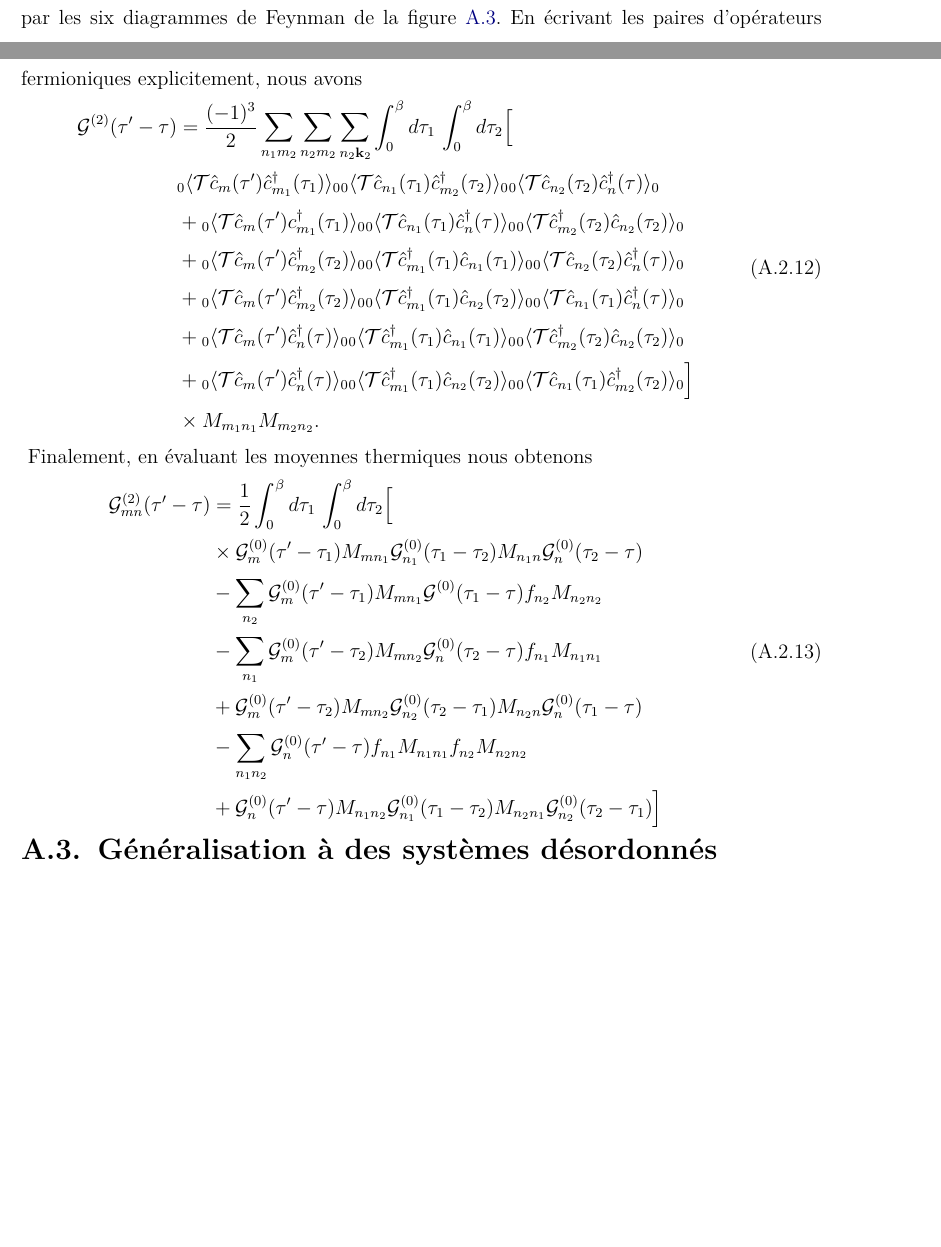
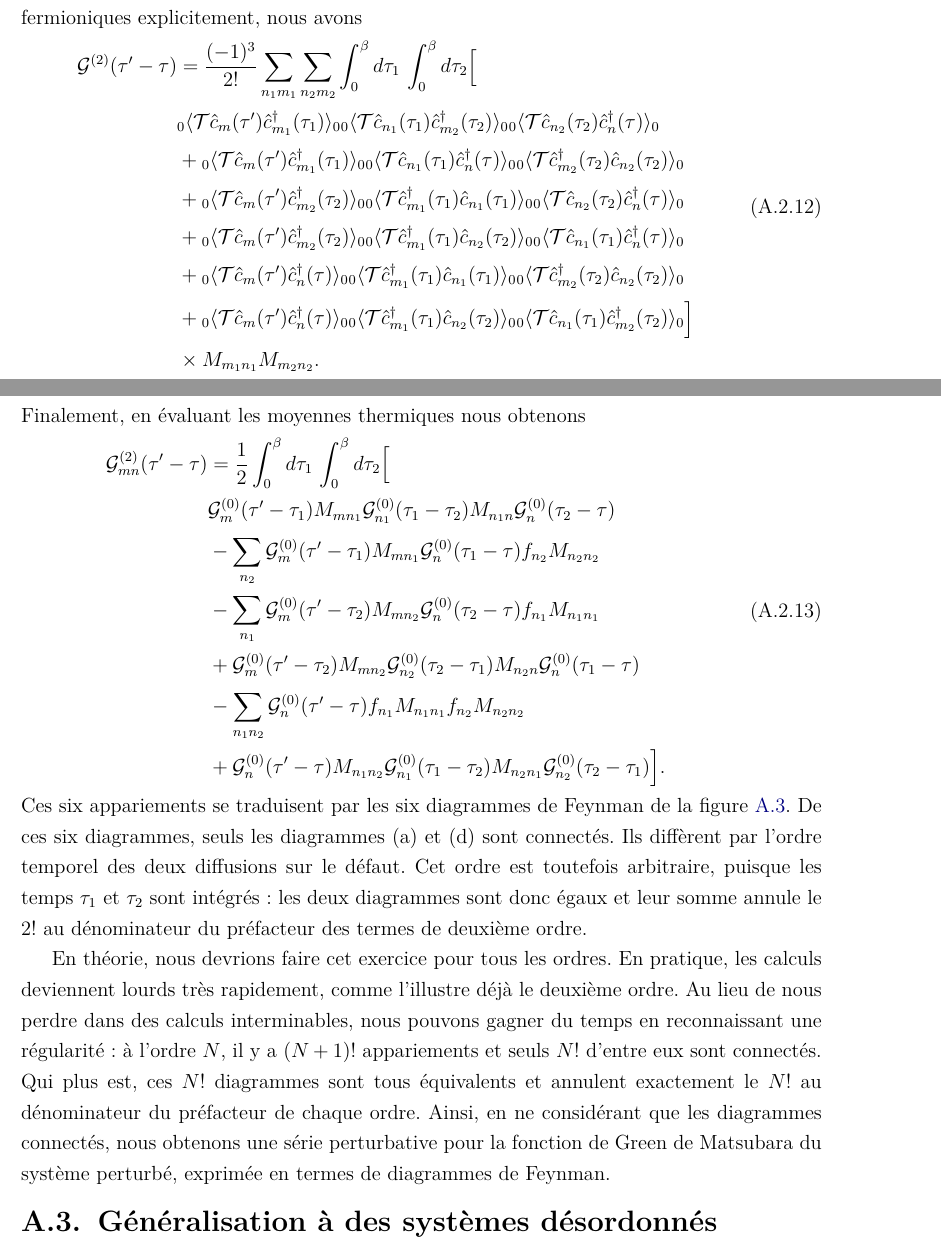
Before and after one commit to Gregb26/msc-graphene-raman-defects, a LaTeX thesis (master_thesis.tex, which reads annexes/défauts.tex): two parts of pages 75 and 76 of 87, joined at a grey line, cut so that both start at the same text, the shorter picture padded with empty space. Compiled offline with pdfLaTeX.

Commit message:
relire la fin de l'annexe sur les défauts
Corrections de langue :
- « seuls les diagrammes (a) et (d) » (au lieu de « seuls le (a) et le (d) »)
- « comme ... puisque ... » : deux conjonctions causales empilées, refondu
- « au lieu de se perdre » -> « de nous perdre » (le sujet est nous)
- « sauver du temps » (anglicisme) -> « gagner du temps »
- « une myriade d'algèbre » -> « des calculs interminables »
- « les calculs deviennent encombrants » -> « deviennent lourds »
- dénomiteur -> dénominateur
- « pour la fonction de Green ... pour le système perturbée » -> « du système
  perturbé, exprimée en termes de diagrammes de Feynman »

Coquilles dans les équations :
- \sum_{n_1m_2} -> \sum_{n_1m_1} (m_2 répété dans les deux sommes)
- \times parasite juste après \Big[ dans deux équations : rien ne le précède
- \hat manquant sur c_{m_1}^\dag au deuxième terme des appariements
- indice de bande manquant sur G^{(0)}(\tau_1-\tau) au deuxième terme
- 2 -> 2! pour uniformiser le préfacteur, point final rétabli

Comptage des appariements : le texte annonçait « à l'ordre N, il y a M >> N
diagrammes ». Le M entrait en collision avec l'élément de matrice M_{mn} et
le compte n'était pas fixé. À l'ordre N il y a N+1 opérateurs de création et
N+1 d'annihilation, donc (N+1)! appariements, dont N! connectés. Cela
redonne bien 2 et 1 à l'ordre un, 6 et 2 à l'ordre deux, les deux cas
traités explicitement dans l'annexe.

Mise en forme : \begin{figure} ramené à la ligne, \noindent uniformisé
après les figures, espace parasite et fin de fichier.

Co-Authored-By: Claude Opus 5 <noreply@anthropic.com>

```diff
--- a/annexes/défauts.tex
+++ b/annexes/défauts.tex
@@ -139,12 +143,12 @@ Il y a maintenant six appariements non-nuls. En général, pour $N$ paires d'op
     &+\wick{{}_0\langle\mathcal{T} \c1 c_{m}(\tau') \c2 c_{m_1}^\dag(\tau_1)\c3 c_{n_1}(\tau_1)\c3 c_{m_2}^\dag(\tau_2)\c2 c_{n_2}(\tau_2)\c1 c_{n}^\dag(\tau)}\rangle_0\Big]M_{m_1n_1}M_{m_2n_2}.
 \end{aligned}
 \end{equation}
-Ici, tous les termes sauf le quatrième ont un nombre pair de croisements ; nous devons donc ajouter un signe moins au quatrième terme uniquement. Ces six appariements se traduisent par les six diagrammes de Feynman de la figure~\ref{fig:dyson_ordre2}. En écrivant les paires d'opérateurs fermioniques explicitement, nous avons
+Ici, tous les termes sauf le quatrième ont un nombre pair de croisements ; nous devons donc ajouter un signe moins au quatrième terme uniquement. En écrivant les paires d'opérateurs fermioniques explicitement, nous avons
 \begin{equation}
 \begin{aligned}
-    \mathcal{G}^{(2)}(\tau'-\tau) &= \frac{(-1)^3}{2}\sum_{n_1m_2}\sum_{n_2m_2}\sum_{n_2\kv_2}\int_0^\beta  d\tau_1\,\int_0^\beta d\tau_2\Big[\\
+    \mathcal{G}^{(2)}(\tau'-\tau) &= \frac{(-1)^3}{2!}\sum_{n_1m_1}\sum_{n_2m_2}\int_0^\beta d\tau_1\,\int_0^\beta d\tau_2\Big[\\
     &{}_0\langle\mathcal{T}\hat{c}_{m}(\tau')\hat{c}_{m_1}^\dag(\tau_1)\rangle_0{}_0\langle\mathcal{T}\hat{c}_{n_1}(\tau_1)\hat{c}_{m_2}^\dag(\tau_2)\rangle_0{}_0\langle\mathcal{T}\hat{c}_{n_2}(\tau_2)\hat{c}_{n}^\dag(\tau)\rangle_0\\
-    &+{}_0\langle\mathcal{T}\hat{c}_{m}(\tau')c_{m_1}^\dag(\tau_1)\rangle_0{}_0\langle\mathcal{T}\hat{c}_{n_1}(\tau_1)\hat{c}_{n}^\dag(\tau)\rangle_0{}_0\langle\mathcal{T}\hat{c}_{m_2}^\dag(\tau_2)\hat{c}_{n_2}(\tau_2)\rangle_0\\
+    &+{}_0\langle\mathcal{T}\hat{c}_{m}(\tau')\hat{c}_{m_1}^\dag(\tau_1)\rangle_0{}_0\langle\mathcal{T}\hat{c}_{n_1}(\tau_1)\hat{c}_{n}^\dag(\tau)\rangle_0{}_0\langle\mathcal{T}\hat{c}_{m_2}^\dag(\tau_2)\hat{c}_{n_2}(\tau_2)\rangle_0\\
     &+{}_0\langle\mathcal{T}\hat{c}_{m}(\tau')\hat{c}_{m_2}^\dag(\tau_2)\rangle_0{}_0\langle\mathcal{T}\hat{c}_{m_1}^\dag(\tau_1)\hat{c}_{n_1}(\tau_1)\rangle_0{}_0\langle\mathcal{T}\hat{c}_{n_2}(\tau_2)\hat{c}_{n}^\dag(\tau)\rangle_0\\
     &+{}_0\langle\mathcal{T}\hat{c}_{m}(\tau')\hat{c}_{m_2}^\dag(\tau_2)\rangle_0{}_0\langle\mathcal{T}\hat{c}_{m_1}^\dag(\tau_1)\hat{c}_{n_2}(\tau_2)\rangle_0{}_0\langle\mathcal{T}\hat{c}_{n_1}(\tau_1)\hat{c}_{n}^\dag(\tau)\rangle_0\\
     &+{}_0\langle\mathcal{T}\hat{c}_{m}(\tau')\hat{c}_{n}^\dag(\tau)\rangle_0{}_0\langle\mathcal{T}\hat{c}_{m_1}^\dag(\tau_1)\hat{c}_{n_1}(\tau_1)\rangle_0{}_0\langle\mathcal{T}\hat{c}_{m_2}^\dag(\tau_2)\hat{c}_{n_2}(\tau_2)\rangle_0\\
@@ -152,23 +156,29 @@ Ici, tous les termes sauf le quatrième ont un nombre pair de croisements ; nous
     &\times M_{m_1n_1}M_{m_2n_2}.
 \end{aligned}
 \end{equation}
-\begin{figure}[p]
+Finalement, en évaluant les moyennes thermiques nous obtenons
+\begin{equation}
+\begin{aligned}
+    \mathcal{G}^{(2)}_{mn}(\tau'-\tau) &= \frac{1}{2}\int_0^\beta d\tau_1\,\int_0^\beta d\tau_2\Big[\\
+    &\mathcal{G}^{(0)}_m(\tau'-\tau_1)M_{mn_1}\mathcal{G}^{(0)}_{n_1}(\tau_1-\tau_2)M_{n_1n}\mathcal{G}_n^{(0)}(\tau_2-\tau)\\
+    & -\sum_{n_2}\mathcal{G}^{(0)}_m(\tau'-\tau_1)M_{mn_1}\mathcal{G}^{(0)}_n(\tau_1-\tau)f_{n_2}M_{n_2n_2}\\
+    &-\sum_{n_1}\mathcal{G}^{(0)}_m(\tau'-\tau_2)M_{mn_2}\mathcal{G}^{(0)}_n(\tau_2-\tau)f_{n_1}M_{n_1n_1}\\
+    &+\mathcal{G}^{(0)}_m(\tau'-\tau_2)M_{mn_2}\mathcal{G}_{n_2}^{(0)}(\tau_2-\tau_1)M_{n_2n}\mathcal{G}_n^{(0)}(\tau_1-\tau)\\
+    &-\sum_{n_1n_2}\mathcal{G}_n^{(0)}(\tau'-\tau)f_{n_1}M_{n_1n_1}f_{n_2}M_{n_2n_2}\\
+    &+\mathcal{G}^{(0)}_n(\tau'-\tau)M_{n_1n_2}\mathcal{G}_{n_1}^{(0)}(\tau_1-\tau_2)M_{n_2n_1}\mathcal{G}^{(0)}_{n_2}(\tau_2-\tau_1)
+    \Big].
+\end{aligned}
+\end{equation}
+Ces six appariements se traduisent par les six diagrammes de Feynman de la figure~\ref{fig:dyson_ordre2}.
+\begin{figure}[h]
     \centering
     \input{tikz/dyson_ordre2.tex}
     \caption[Diagrammes de Feynman des termes du deuxième ordre de la série de Dyson.]{Diagrammes de Feynman des termes du deuxième ordre de la série de Dyson, dans l'ordre des six appariements de Wick. (a) et (d) sont les deux diagrammes connectés, qui diffèrent par l'ordre temporel des deux diffusions sur le défaut. (b), (c), (e) et (f) contiennent au moins une boucle fermée déconnectée du propagateur principal et sont annulés par le dénominateur de l'équation~\eqref{eqn:G}.}
     \label{fig:dyson_ordre2}
 \end{figure}
-Finalement, en évaluant les moyennes thermiques nous obtenons
-\begin{equation}
-\begin{aligned}
-    \mathcal{G}^{(2)}_{mn}(\tau'-\tau) &= \frac{1}{2}\int_0^\beta d\tau_1\,\int_0^\beta d\tau_2\Big[\\
-    &\times \mathcal{G}^{(0)}_m(\tau'-\tau_1)M_{mn_1}\mathcal{G}^{(0)}_{n_1}(\tau_1-\tau_2)M_{n_1n}\mathcal{G}_n^{(0)}(\tau_2-\tau)\\
-    & -\sum_{n_2}\mathcal{G}^{(0)}_m(\tau'-\tau_1)M_{mn_1}\mathcal{G}^{(0)}(\tau_1-\tau)f_{n_2}M_{n_2n_2}\\
-    &-\sum_{n_1}\mathcal{G}^{(0)}_m(\tau'-\tau_2)M_{mn_2}\mathcal{G}^{(0)}_n(\tau_2-\tau)f_{n_1}M_{n_1n_1}\\
-    &+\mathcal{G}^{(0)}_m(\tau'-\tau_2)M_{mn_2}\mathcal{G}_{n_2}^{(0)}(\tau_2-\tau_1)M_{n_2n}\mathcal{G}_n^{(0)}(\tau_1-\tau)\\
-    &-\sum_{n_1n_2}\mathcal{G}_n^{(0)}(\tau'-\tau)f_{n_1}M_{n_1n_1}f_{n_2}M_{n_2n_2}\\
-    &+\mathcal{G}^{(0)}_n(\tau'-\tau)M_{n_1n_2}\mathcal{G}_{n_1}^{(0)}(\tau_1-\tau_2)M_{n_2n_1}\mathcal{G}^{(0)}_{n_2}(\tau_2-\tau_1)
-    \Big]
-\end{aligned}
-\end{equation}
+\noindent
+De ces six diagrammes, seuls les diagrammes (a) et (d) sont connectés. Ils diffèrent par l'ordre temporel des deux diffusions sur le défaut. Cet ordre est toutefois arbitraire, puisque les temps $\tau_1$ et $\tau_2$ sont intégrés : les deux diagrammes sont donc égaux et leur somme annule le $2!$ au dénominateur du préfacteur des termes de deuxième ordre.
+
+En théorie, nous devrions faire cet exercice pour tous les ordres. En pratique, les calculs deviennent lourds très rapidement, comme l'illustre déjà le deuxième ordre. Au lieu de nous perdre dans des calculs interminables, nous pouvons gagner du temps en reconnaissant une régularité : à l'ordre $N$, il y a $(N+1)!$ appariements et seuls $N!$ d'entre eux sont connectés. Qui plus est, ces $N!$ diagrammes sont tous équivalents et annulent exactement le $N!$ au dénominateur du préfacteur de chaque ordre. Ainsi, en ne considérant que les diagrammes connectés, nous obtenons une série perturbative pour la fonction de Green de Matsubara du système perturbé, exprimée en termes de diagrammes de Feynman.
+
 \section{Généralisation à des systèmes désordonnés}
```
Also changed, not shown: annexes/défauts.tex (8 more changed lines).
